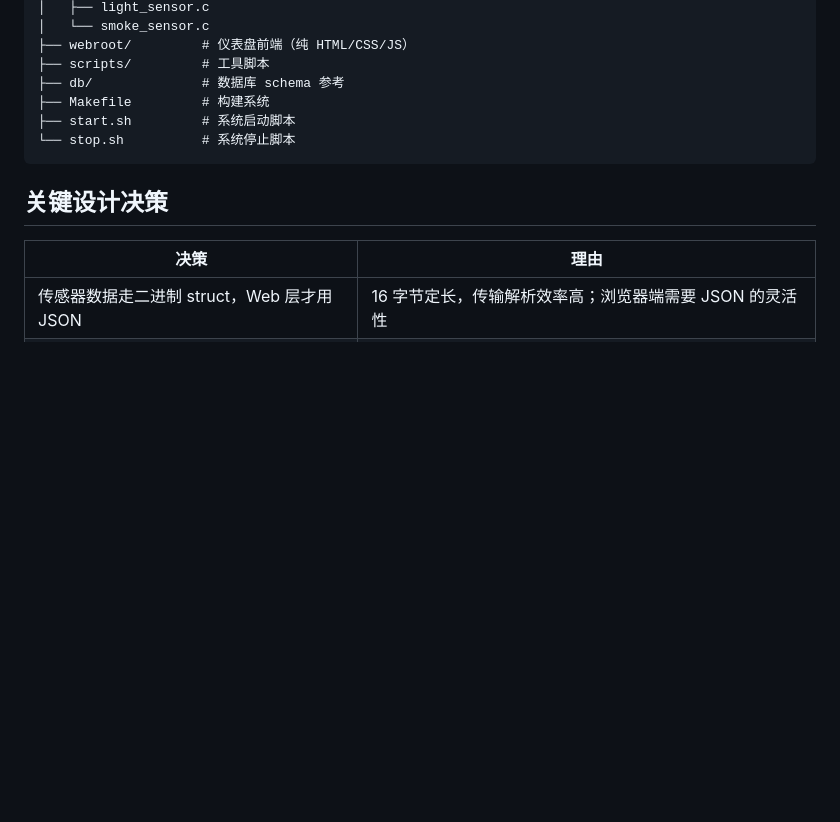
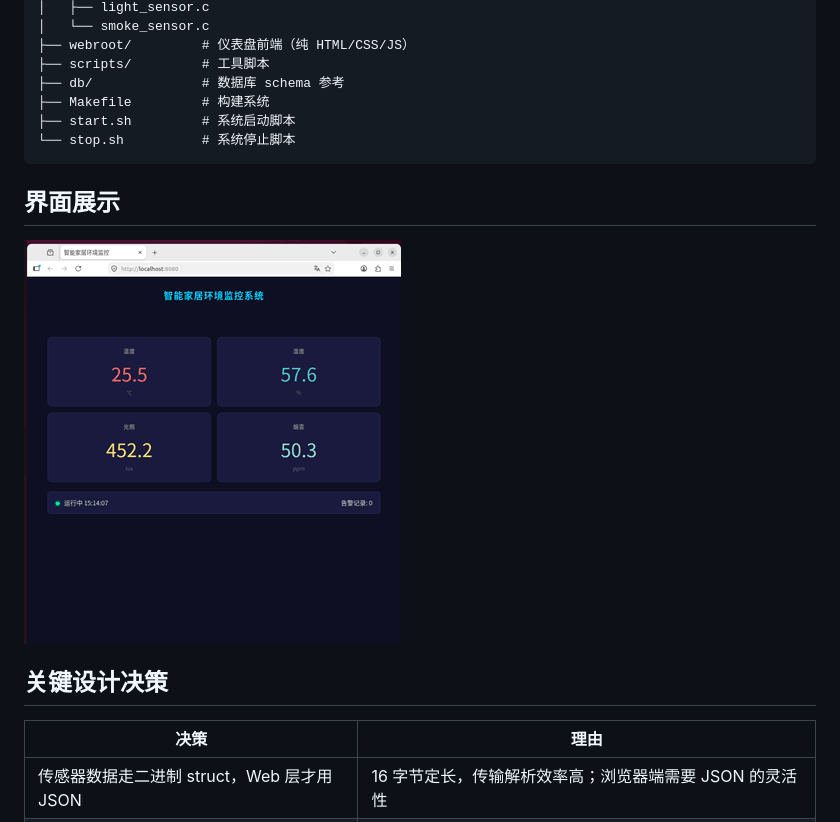
Before and after one commit to srlim756/Smart-Home-Environmental-Monitoring-System, a Markdown page: README.md, the part around the change. Drawn GitHub-style; pictures changed too: screenshots/web.png (added); blank space fills up the shorter version.

Commit message:
Add dashboard screenshot

````diff
--- a/README.md
+++ b/README.md
@@ -116,6 +116,10 @@ chmod +x start.sh stop.sh
 └── stop.sh          # 系统停止脚本
 ```
 
+## 界面展示
+
+![Web 仪表盘](screenshots/web.png)
+
 ## 关键设计决策
 
 | 决策 | 理由 |
````
Also changed, not shown: 2 other files.
